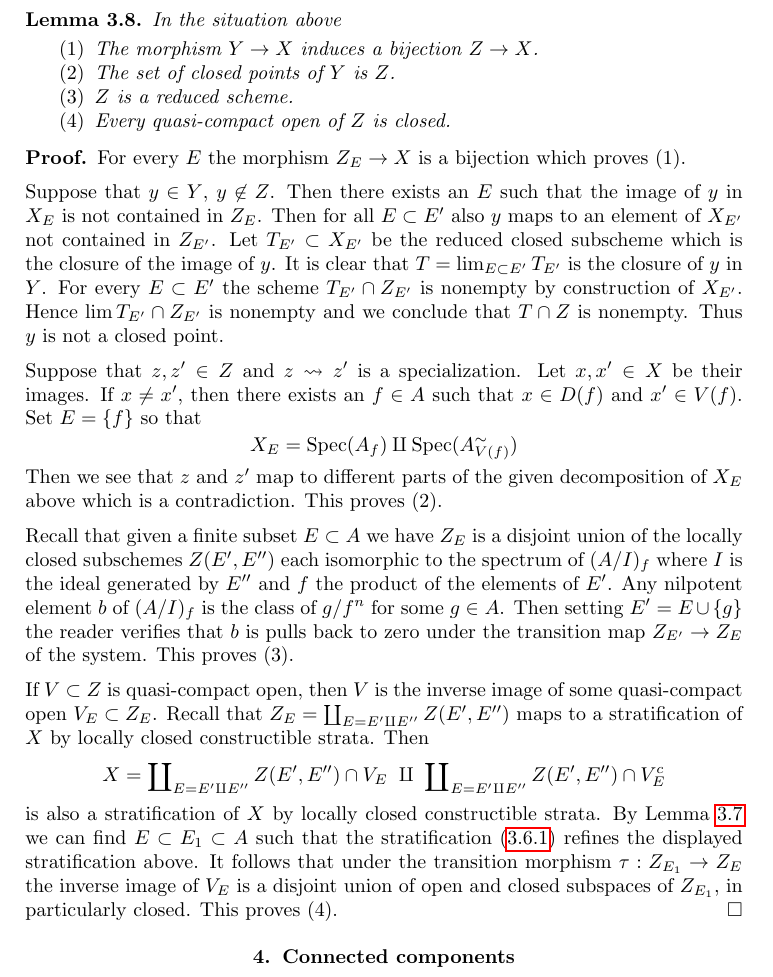
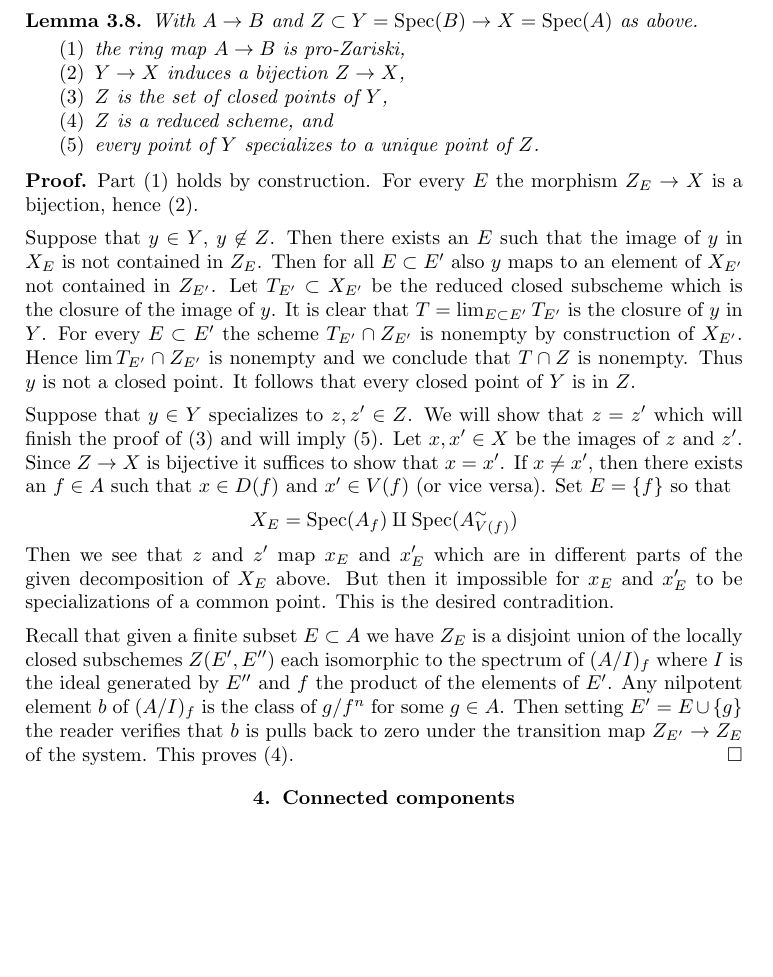
Before and after one commit to stacks/stacks-project, a LaTeX document (proetale.tex): part of page 4 of 8, cut at the place of the change, the shorter picture padded with empty space. Compiled offline with pdfLaTeX.

Commit message:
A bit more small thngs in proetale.tex

```diff
--- a/proetale.tex
+++ b/proetale.tex
@@ -287,17 +289,19 @@ and denote $Z = \lim_{E \in I(A)} Z_E$ which is a closed subscheme of $Y$.
 
 \begin{lemma}
 \label{lemma-closed-points-T}
-In the situation above
+With $A \to B$ and $Z \subset Y = \Spec(B) \to X = \Spec(A)$ as above.
 \begin{enumerate}
-\item The morphism $Y \to X$ induces a bijection $Z \to X$.
-\item The set of closed points of $Y$ is $Z$.
-\item $Z$ is a reduced scheme.
-\item Every quasi-compact open of $Z$ is closed.
+\item the ring map $A \to B$ is pro-Zariski,
+\item $Y \to X$ induces a bijection $Z \to X$,
+\item $Z$ is the set of closed points of $Y$,
+\item $Z$ is a reduced scheme, and
+\item every point of $Y$ specializes to a unique point of $Z$.
 \end{enumerate}
 \end{lemma}
 
 \begin{proof}
-For every $E$ the morphism $Z_E \to X$ is a bijection which proves (1).
+Part (1) holds by construction.
+For every $E$ the morphism $Z_E \to X$ is a bijection, hence (2).
 
 \medskip\noindent
 Suppose that $y \in Y$, $y \not \in Z$. Then there
@@ -309,17 +313,22 @@ clear that $T = \lim_{E \subset E'} T_{E'}$ is the closure of $y$ in $Y$.
 For every $E \subset E'$ the scheme $T_{E'} \cap Z_{E'}$ is nonempty
 by construction of $X_{E'}$. Hence $\lim T_{E'} \cap Z_{E'}$ is nonempty
 and we conclude that $T \cap Z$ is nonempty. Thus $y$ is not a closed point.
+It follows that every closed point of $Y$ is in $Z$.
 
 \medskip\noindent
-Suppose that $z, z' \in Z$ and $z \leadsto z'$ is a specialization.
-Let $x, x' \in X$ be their images. If $x \not = x'$, then there exists
-an $f \in A$ such that $x \in D(f)$ and $x' \in V(f)$. Set $E = \{f\}$
-so that
+Suppose that $y \in Y$ specializes to $z, z' \in Z$. We will show that
+$z = z'$ which will finish the proof of (3) and will imply (5).
+Let $x, x' \in X$ be the images of $z$ and $z'$. Since $Z \to X$ is
+bijective it suffices to show that $x = x'$. If $x \not = x'$, then
+there exists an $f \in A$ such that $x \in D(f)$ and $x' \in V(f)$
+(or vice versa). Set $E = \{f\}$ so that
 $$
 X_E = \Spec(A_f) \amalg \Spec(A_{V(f)}^\sim)
 $$
-Then we see that $z$ and $z'$ map to different parts of the given
-decomposition of $X_E$ above which is a contradiction. This proves (2).
+Then we see that $z$ and $z'$ map $x_E$ and $x'_E$ which are in different
+parts of the given decomposition of $X_E$ above. But then it impossible
+for $x_E$ and $x'_E$ to be specializations of a common point.
+This is the desired contradition.
 
 \medskip\noindent
 Recall that given a finite subset $E \subset A$ we have $Z_E$
@@ -329,26 +338,7 @@ generated by $E''$ and $f$ the product of the elements of $E'$.
 Any nilpotent element $b$ of $(A/I)_f$ is the class of $g/f^n$
 for some $g \in A$. Then setting $E' = E \cup \{g\}$ the reader
 verifies that $b$ is pulls back to zero under the transition map
-$Z_{E'} \to Z_E$ of the system. This proves (3).
-
-\medskip\noindent
-If $V \subset Z$ is quasi-compact open, then $V$ is the inverse
-image of some quasi-compact open $V_E \subset Z_E$. Recall
-that $Z_E = \coprod_{E = E' \amalg E''} Z(E', E'')$ maps
-to a stratification of $X$ by locally closed constructible strata.
-Then
-$$
-X =
-\coprod\nolimits_{E = E' \amalg E''} Z(E', E'') \cap V_E
-\ \amalg\ \coprod\nolimits_{E = E' \amalg E''} Z(E', E'') \cap V_E^c
-$$
-is also a stratification of $X$ by locally closed constructible strata.
-By Lemma \ref{lemma-refine} we can find $E \subset E_1 \subset A$
-such that the stratification (\ref{equation-stratify})
-refines the displayed stratification above. It follows that under
-the transition morphism $\tau : Z_{E_1} \to Z_E$ the inverse
-image of $V_E$ is a disjoint union of open and closed subspaces of
-$Z_{E_1}$, in particularly closed. This proves (4).
+$Z_{E'} \to Z_E$ of the system. This proves (4).
 \end{proof}
 
 
```
Also changed, not shown: proetale.tex (43 more changed lines).
